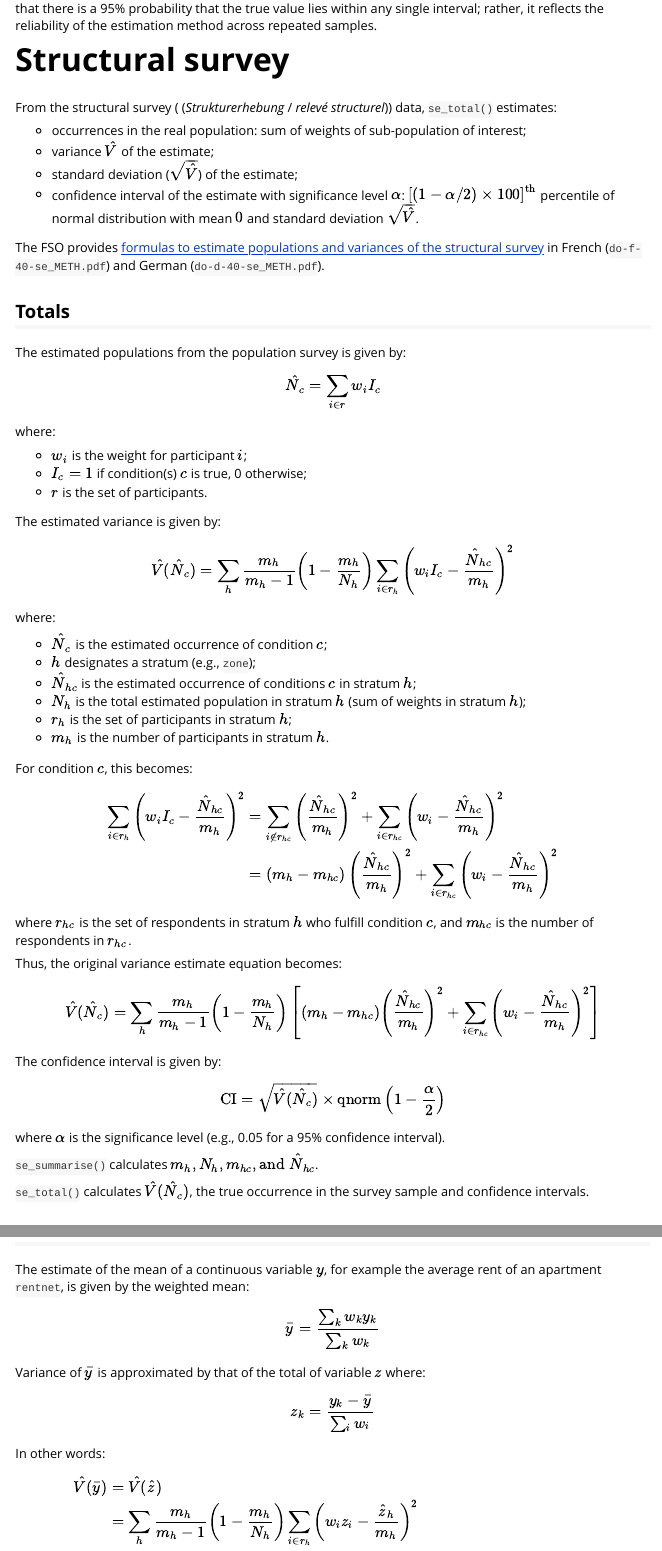
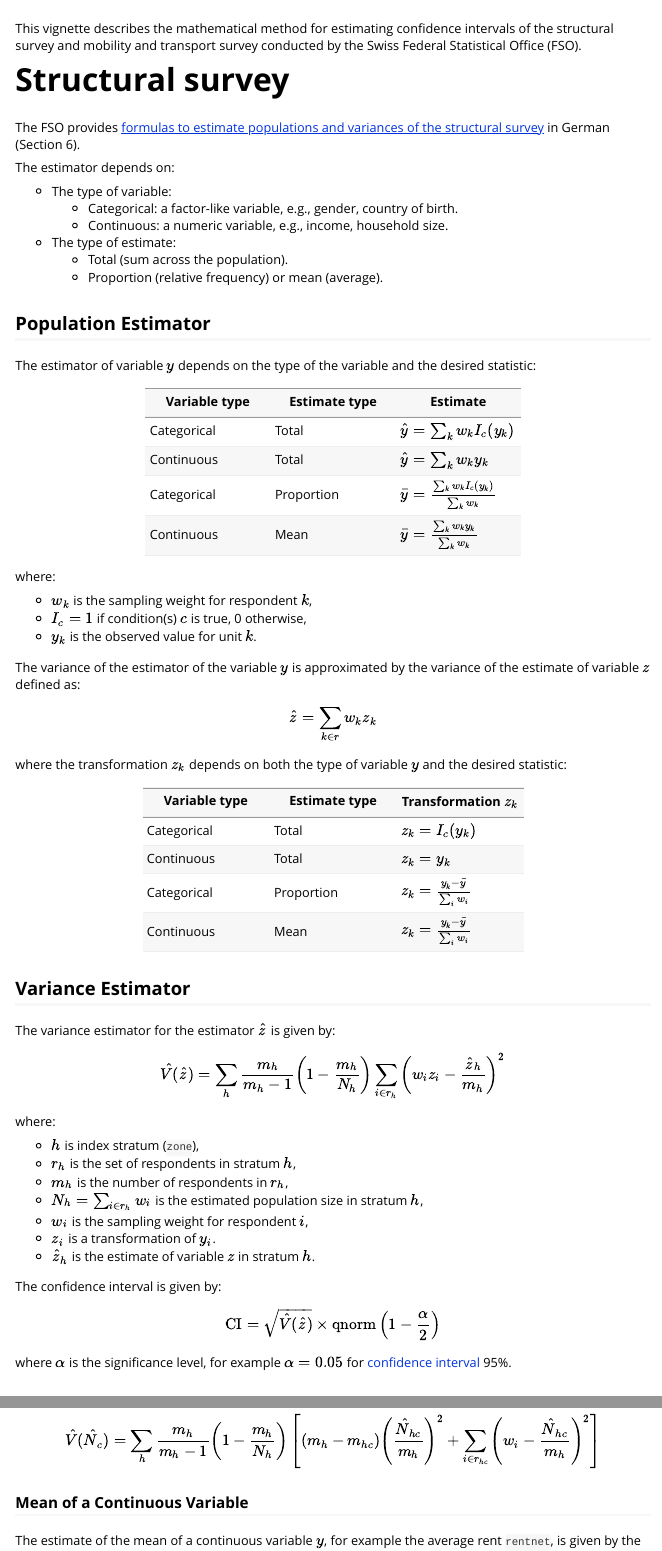
Before and after one commit to afds-bl/chensus, an R Markdown document (vignettes/Method.Rmd): the page in a window 1100 px wide, from 240 px down before the commit and from 50 px down after it, and a second part further down, joined at a grey line. Rendered offline with R 4.5, knitr and Pandoc, with nearby package versions.

Commit message:
Update method

````diff
--- a/vignettes/Method.Rmd
+++ b/vignettes/Method.Rmd
@@ -14,3 +14,4 @@ knitr::opts_chunk$set(
 )
 ```
 
+This vignette describes the mathematical method for estimating confidence intervals of the structural survey and mobility and transport survey conducted by the Swiss Federal Statistical Office (FSO).
@@ -22,44 +18,63 @@ A confidence interval is a range of plausible values for a population parameter,
 
 # Structural survey
 
-From the structural survey ( (*Strukturerhebung* / *relevé structurel*)) data, `se_total()` estimates:
+The FSO provides [formulas to estimate populations and variances of the structural survey](https://www.bfs.admin.ch/bfs/de/home/statistiken/bevoelkerung/erhebungen/se/methodische-grundlagen-forschung-regionale-partner.assetdetail.11187024.html) in German (Section 6).
 
--   occurrences in the real population: sum of weights of sub-population
-    of interest;
--   variance $\hat V$ of the estimate;
--   standard deviation ($\sqrt{\hat{V}}$) of the estimate;
--   confidence interval of the estimate with significance level
-    $\alpha$: $\left[(1 - \alpha/2)\times 100\right]^{\text{th}}$
-    percentile of normal distribution with mean $0$ and standard
-    deviation $\sqrt{\hat{V}}$.
+The estimator depends on:
 
-The FSO provides [formulas to estimate populations and
-variances of the structural survey](https://portal.collab.admin.ch/sites/317-SE-CUG) in French
-(`do-f-40-se_METH.pdf`) and German (`do-d-40-se_METH.pdf`).
+-   The type of variable:
+    -   Categorical: a factor-like variable, e.g., gender, country of birth.
+    -   Continuous: a numeric variable, e.g., income, household size.
+-   The type of estimate:
+    -   Total (sum across the population).
+    -   Proportion (relative frequency) or mean (average).
 
-## Totals
+## Population Estimator
 
-The estimated populations from the population survey is given by:
+The estimator of variable $y$ depends on the type of the variable and the desired statistic:
 
-$$\hat{N}_c = \sum_{i \in r} w_i I_c$$
+| Variable type | Estimate type | Estimate |
+|------------------------|------------------------|------------------------|
+| Categorical | Total | $\hat{y} = \sum_k w_k I_c(y_k)$ |
+| Continuous | Total | $\hat{y} = \sum_k w_k y_k$ |
+| Categorical | Proportion | $\bar y = \frac{\sum_k w_k I_c(y_k)} {\sum _k w_k}$ |
+| Continuous | Mean | $\bar y = \frac {\sum_k w_k y_k} {\sum _k w_k}$ |
 
 where:
 
-- $w_i$ is the weight for participant $i$;
-- $I_c = 1$ if condition(s) $c$ is true, 0 otherwise;
-- $r$ is the set of participants.
+-   $w_k$ is the sampling weight for respondent $k$,
+-   $I_c = 1$ if condition(s) $c$ is true, 0 otherwise,
+-   $y_k$ is the observed value for unit $k$.
 
-The estimated variance is given by:
+The variance of the estimator of the variable $y$ is approximated by the variance of the estimate of variable $z$ defined as:
 
-$$\hat{V}(\hat{N}_c) = \sum_h \frac{m_h}{m_h - 1} \left(1 - \frac{m_h}{N_h}\right) \sum_{i \in r_h} \left(w_i I_c - \frac{\hat{N}_{hc}}{m_h}\right)^2$$
+$$\hat z = \sum_{k \in r} w_k z_k$$
 
-where:
+where the transformation $z_k$ depends on both the type of variable $y$ and the desired statistic:
 
-- $\hat{N}_c$ is the estimated occurrence of condition $c$;
-- $h$ designates a stratum (e.g., `zone`);
-- $\hat{N}_{hc}$ is the estimated occurrence of conditions $c$ in stratum $h$;
-- $N_h$ is the total estimated population in stratum $h$ (sum of weights in stratum $h$);
-- $r_h$ is the set of participants in stratum $h$;
-- $m_h$ is the number of participants in stratum $h$.
+| Variable type | Estimate type | Transformation $z_k$                         |
+|------------------------|------------------------|------------------------|
+| Categorical   | Total         | $z_k = I_c(y_k)$                             |
+| Continuous    | Total         | $z_k = y_k$                                  |
+| Categorical   | Proportion    | $z_ k = \frac{ y _k - \bar y} {\sum _i w_i}$ |
+| Continuous    | Mean          | $z_k=\frac{y_k - \bar y} {\sum _i w_i}$      |
 
-For condition $c$, this becomes:
+## Variance Estimator
+
+The variance estimator for the estimator $\hat{z}$ is given by:
+
+$$\hat V(\hat z) =  \sum_h \frac{m_h}{m_h - 1}\left(1 - \frac{m_h}{N_h}\right) \sum_{i \in r_h}\left(w_i z_i - \frac{\hat z_h}{m_h}\right)^2$$ where:
+
+-   $h$ is index stratum (`zone`),
+-   $r_h$ is the set of respondents in stratum $h$,
+-   $m_h$ is the number of respondents in $r_h$,
+-   $N_h = \sum_{i \in r_h} w_i$ is the estimated population size in stratum $h$,
+-   $w_i$ is the sampling weight for respondent $i$,
+-   $z_i$ is a transformation of $y_i$.
+-   $\hat{z}_h$ is the estimate of variable $z$ in stratum $h$.
+
+The confidence interval is given by:
+
+$$
+\text{CI} = \sqrt{\hat{V}(\hat{z})} \times \text{qnorm}\left(1 - \frac{\alpha}{2}\right)
+$$ where $\alpha$ is the significance level, for example $\alpha = 0.05$ for [confidence interval](#confidence-interval) 95%.
@@ -79,17 +109,5 @@ $$
 \hat{V}(\hat{N}_c) = \sum_h \frac{m_h}{m_h - 1} \left(1 - \frac{m_h}{N_h}\right) \left[(m_h - m_{hc}) \left(\frac{\hat{N}_{hc}}{m_h}\right)^2 + \sum_{i \in r_{hc}} \left(w_i - \frac{\hat{N}_{hc}}{m_h}\right)^2\right]
 $$
 
-The confidence interval is given by:
+### Mean of a Continuous Variable
 
-$$
-\text{CI} = \sqrt{\hat{V}(\hat{N}_c)} \times \text{qnorm}\left(1 - \frac{\alpha}{2}\right)
-$$
-
-where $\alpha$ is the significance level (e.g., 0.05 for a 95% confidence interval).
-
-
-`se_summarise()` calculates
-$m_h, N_h, m_{hc}, \text{and } \hat{N}_{hc}$.
-
-`se_total()` calculates $\hat{V}(\hat{N}_c)$, the true occurrence in
-the survey sample and confidence intervals.
@@ -99,7 +114,4 @@ the survey sample and confidence intervals.
-The estimate of the mean of a continuous variable $y$, for example the
-average rent of an apartment `rentnet`, is given by the weighted mean:
+The estimate of the mean of a continuous variable $y$, for example the average rent `rentnet`, is given by the weighted mean:
 
 $$\bar y = \frac{\sum_k w_k y_k}{\sum_k w_k}$$
 
-Variance of $\bar y$ is approximated by that of the total of variable
-$z$ where: $$z_k = \frac{y_k - \bar y}{\sum_i w_i}$$
````
Also changed, not shown: README.Rmd (+2 -0 lines), README.md, vignettes/Method.Rmd (93 more changed lines).
